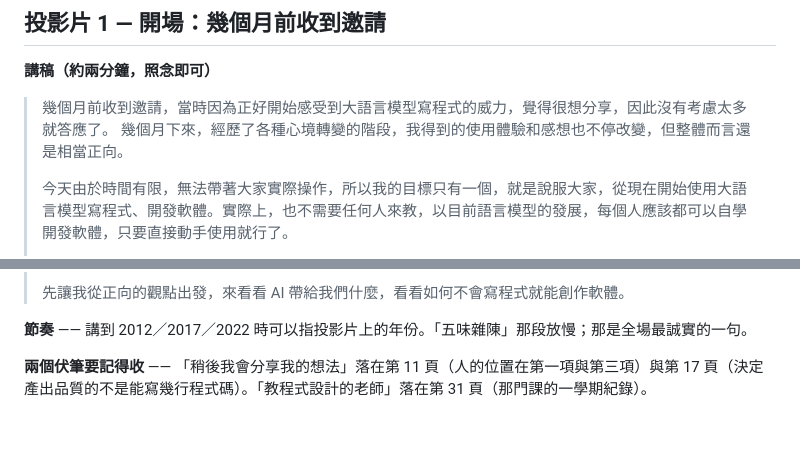
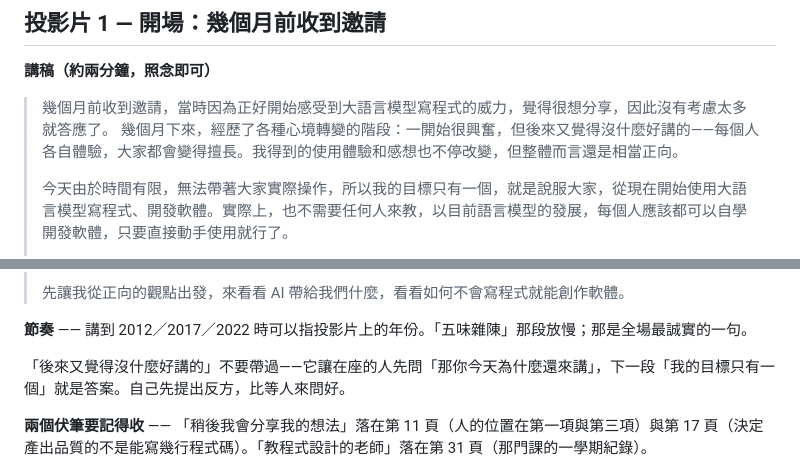
Before and after one commit to htchen/LLM2Life, a Markdown page: talk/script.md, 2 parts joined by grey strips. Rendered like a GitHub page; blank space fills up the shorter version.

Commit message:
開場講稿補上心境轉折的具體內容
「經歷了各種心境轉變的階段」補為：一開始很興奮，後來又覺得沒什麼好講的——
每個人各自體驗，大家都會變得擅長。

這句會讓聽眾先問「那你為什麼還來講」，而下一段「我的目標只有一個」正是答案；
講稿備註提醒不要帶過——自己先提出反方，比等人來問好。
字數 559→589，仍在四分鐘的開場段內。

Co-Authored-By: Claude Fable 5.1 <noreply@anthropic.com>
Claude-Session: https://claude.ai/code/session_01X5ScKQrZtnc2yG8QGb3iJQ

```diff
--- a/talk/script.md
+++ b/talk/script.md
@@ -27,7 +27,7 @@
 **講稿（約兩分鐘，照念即可）**
 
 > 幾個月前收到邀請，當時因為正好開始感受到大語言模型寫程式的威力，覺得很想分享，因此沒有考慮太多就答應了。
-> 幾個月下來，經歷了各種心境轉變的階段，我得到的使用體驗和感想也不停改變，但整體而言還是相當正向。
+> 幾個月下來，經歷了各種心境轉變的階段：一開始很興奮，但後來又覺得沒什麼好講的——每個人各自體驗，大家都會變得擅長。我得到的使用體驗和感想也不停改變，但整體而言還是相當正向。
 >
 > 今天由於時間有限，無法帶著大家實際操作，所以我的目標只有一個，就是說服大家，從現在開始使用大語言模型寫程式、開發軟體。實際上，也不需要任何人來教，以目前語言模型的發展，每個人應該都可以自學開發軟體，只要直接動手使用就行了。
 >
@@ -40,6 +40,8 @@
 > 先讓我從正向的觀點出發，來看看 AI 帶給我們什麼，看看如何不會寫程式就能創作軟體。
 
 **節奏** —— 講到 2012／2017／2022 時可以指投影片上的年份。「五味雜陳」那段放慢；那是全場最誠實的一句。
+
+「後來又覺得沒什麼好講的」不要帶過——它讓在座的人先問「那你今天為什麼還來講」，下一段「我的目標只有一個」就是答案。自己先提出反方，比等人來問好。
 
 **兩個伏筆要記得收** —— 「稍後我會分享我的想法」落在第 11 頁（人的位置在第一項與第三項）與第 17 頁（決定產出品質的不是能寫幾行程式碼）。「教程式設計的老師」落在第 31 頁（那門課的一學期紀錄）。
 
```
